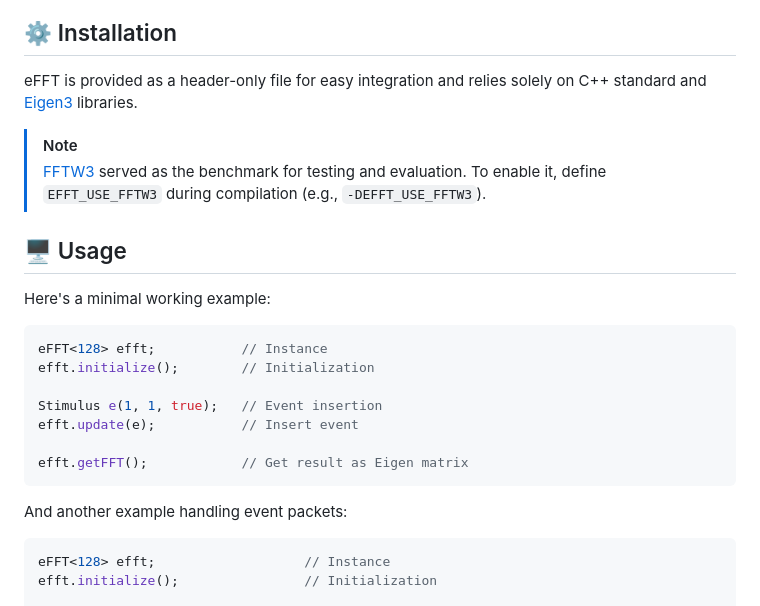
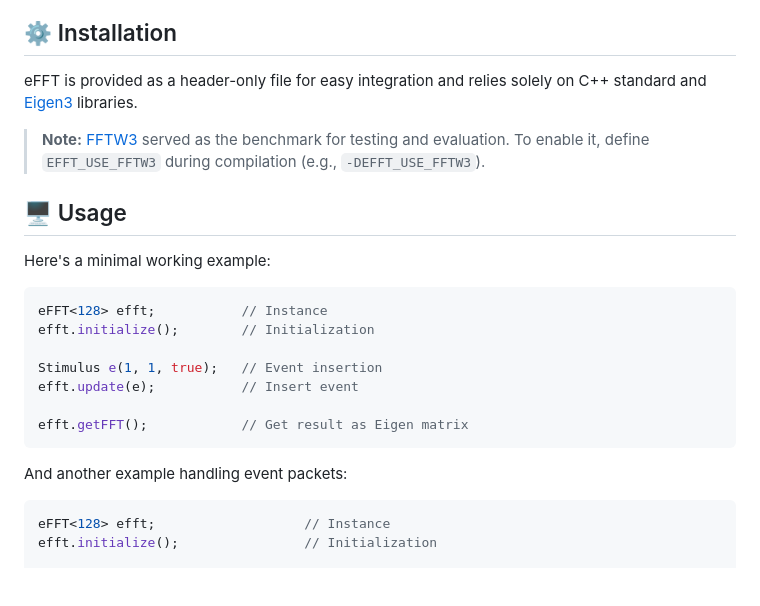
Before and after one commit to raultapia/efft, a Markdown page: README.md, the part around the change. Drawn GitHub-style; blank space fills up the shorter version.

Commit message:
Improve formatting and notes in README installation section

````diff
--- a/README.md
+++ b/README.md
@@ -8,14 +8,16 @@ We introduce eFFT, an efficient method for the calculation of the exact Fourier
 </p>
 
 ## ⚙️ Installation
+
 eFFT is provided as a header-only file for easy integration and relies solely on C++ standard and [Eigen3](https://eigen.tuxfamily.org/) libraries.
 
-> [!NOTE]
+> **Note:**
 > [FFTW3](https://fftw.org/) served as the benchmark for testing and evaluation. To enable it, define `EFFT_USE_FFTW3` during compilation (e.g., `-DEFFT_USE_FFTW3`).
 
+## 🖥️ Usage
 
-## 🖥️ Usage
 Here's a minimal working example:
+
 ```cpp
 eFFT<128> efft;           // Instance
 efft.initialize();        // Initialization
@@ -27,6 +29,7 @@ efft.getFFT();            // Get result as Eigen matrix
 ```
 
 And another example handling event packets:
+
 ```cpp
 eFFT<128> efft;                   // Instance
 efft.initialize();                // Initialization
````
